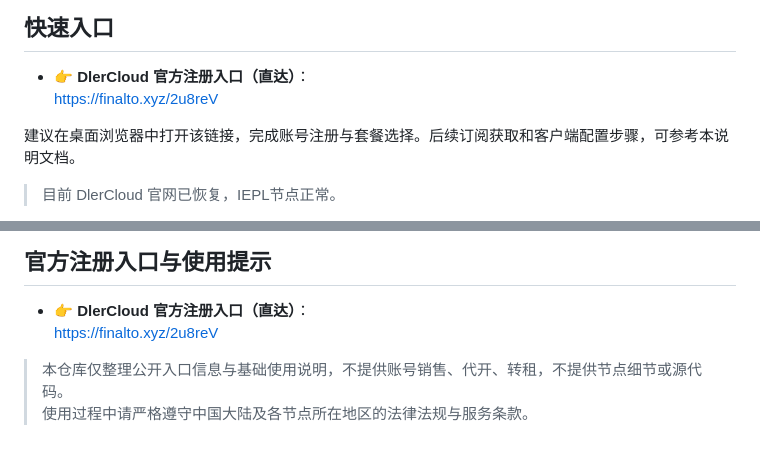
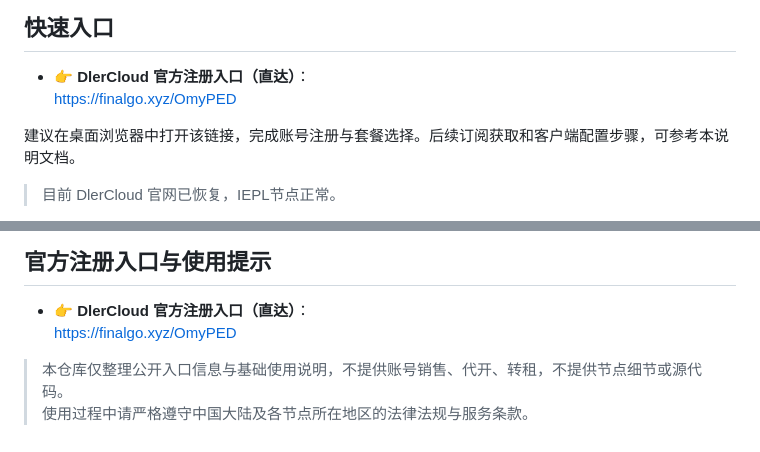
Before and after one commit to jichangbaike/dlercloud, a Markdown page: README.md, 2 parts joined by grey strips. Rendered like a GitHub page.

Commit message:
更新dlercloud官网地址

```diff
--- a/README.md
+++ b/README.md
@@ -14,7 +14,7 @@ DlerCloud（又名“墙洞”）是一家成立于 2018 年的技术流跨境
 ## 快速入口
 
 - 👉 **DlerCloud 官方注册入口（直达）**：
-  [https://finalto.xyz/2u8reV](https://finalto.xyz/2u8reV)
+ https://finalgo.xyz/OmyPED
 
 建议在桌面浏览器中打开该链接，完成账号注册与套餐选择。后续订阅获取和客户端配置步骤，可参考本说明文档。
 
@@ -265,7 +265,7 @@ A：建议优先查看官网帮助中心、公告与使用说明。如问题仍
 ## 官方注册入口与使用提示
 
 - 👉 **DlerCloud 官方注册入口（直达）**：
-  [https://finalto.xyz/2u8reV](https://finalto.xyz/2u8reV)
+https://finalgo.xyz/OmyPED
 
 > 本仓库仅整理公开入口信息与基础使用说明，不提供账号销售、代开、转租，不提供节点细节或源代码。
 > 使用过程中请严格遵守中国大陆及各节点所在地区的法律法规与服务条款。
```
